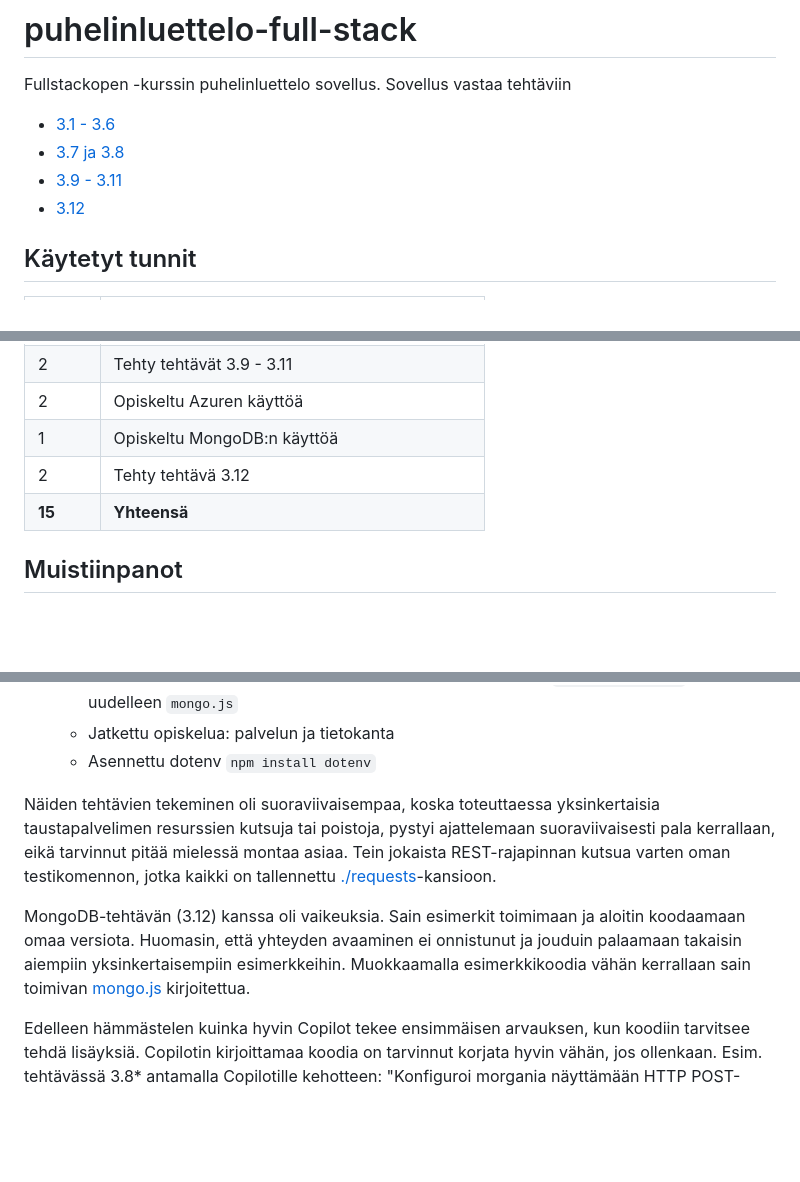
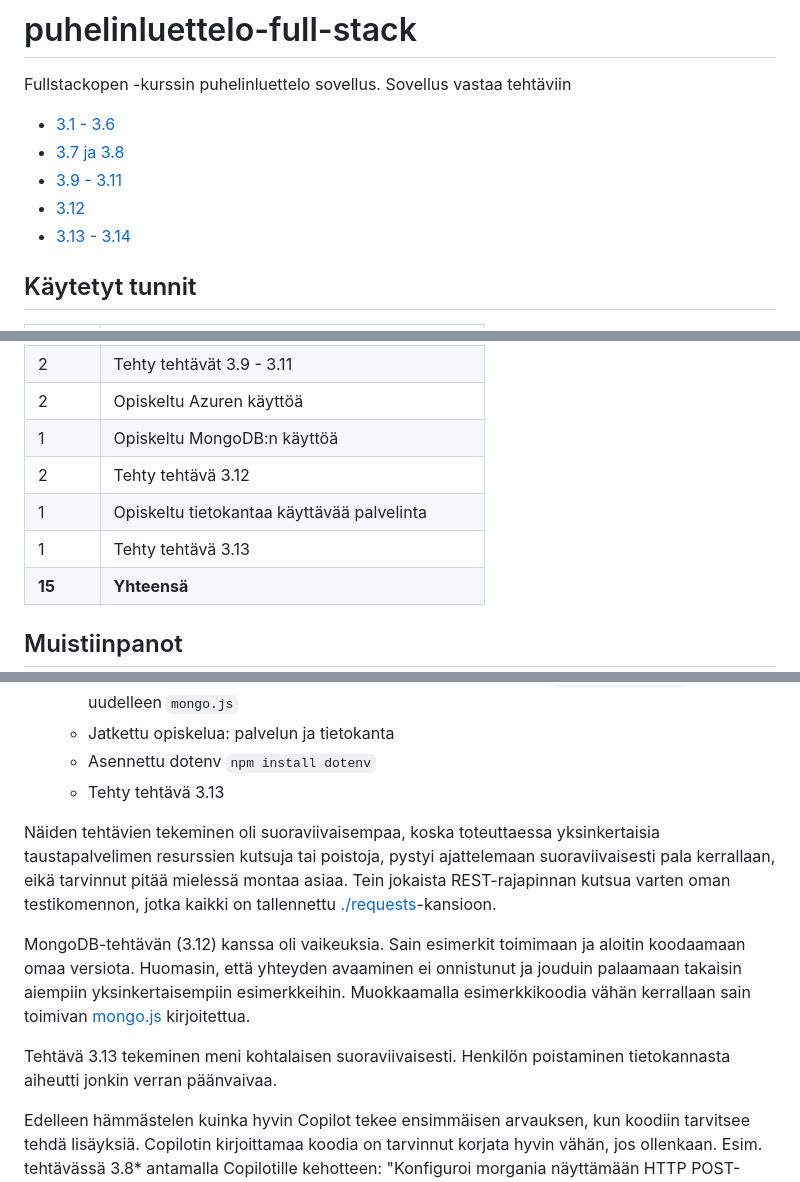
Before and after one commit to sakluk/puhelinluettelo-full-stack, a Markdown page: README.md, 3 parts joined by grey strips. Drawn GitHub-style; blank space fills up the shorter version.

Commit message:
muokattu README.md 	modified:   README.md

```diff
--- a/README.md
+++ b/README.md
@@ -5,6 +5,7 @@ Sovellus vastaa tehtäviin
 - [3.7 ja 3.8](https://fullstackopen.com/osa3/node_js_ja_express#tehtavat-3-7-3-8)
 - [3.9 - 3.11](https://fullstackopen.com/osa3/sovellus_internetiin#tehtavat-3-9-3-11)
 - [3.12](https://fullstackopen.com/osa3/tietojen_tallettaminen_mongo_db_tietokantaan#tehtava-3-12)
+- [3.13 - 3.14](https://fullstackopen.com/osa3/tietojen_tallettaminen_mongo_db_tietokantaan#tehtavat-3-13-3-14)
 
 ## Käytetyt tunnit
   Tunnit | Tehtävä      |
@@ -18,6 +19,8 @@ Sovellus vastaa tehtäviin
 | 2 | Opiskeltu Azuren käyttöä |
 | 1 | Opiskeltu MongoDB:n käyttöä |
 | 2 | Tehty tehtävä 3.12 |
+| 1 | Opiskeltu tietokantaa käyttävää palvelinta |
+| 1 | Tehty tehtävä 3.13 |
 | **15**  | **Yhteensä** |
 
 ## Muistiinpanot
@@ -63,10 +66,13 @@ Sovellus vastaa tehtäviin
   - Suoritettu tehtävä 3.12 - koodi tallennettu [mongo.js](./mongo.js), muutettu `mongoose_test.js` nimetty uudelleen `mongo.js`
   - Jatkettu opiskelua: palvelun ja tietokanta
   - Asennettu dotenv `npm install dotenv`
+  - Tehty tehtävä 3.13
 
 
 Näiden tehtävien tekeminen oli suoraviivaisempaa, koska toteuttaessa yksinkertaisia taustapalvelimen resurssien kutsuja tai poistoja, pystyi ajattelemaan suoraviivaisesti pala kerrallaan, eikä tarvinnut pitää mielessä montaa asiaa. Tein jokaista REST-rajapinnan kutsua varten oman testikomennon, jotka kaikki on tallennettu [./requests](./requests)-kansioon.
 
 MongoDB-tehtävän (3.12) kanssa oli vaikeuksia. Sain esimerkit toimimaan ja aloitin koodaamaan omaa versiota. Huomasin, että yhteyden avaaminen ei onnistunut ja jouduin palaamaan takaisin aiempiin yksinkertaisempiin esimerkkeihin. Muokkaamalla esimerkkikoodia vähän kerrallaan sain toimivan [mongo.js](./mongo.js) kirjoitettua.
 
+Tehtävä 3.13 tekeminen meni kohtalaisen suoraviivaisesti. Henkilön poistaminen tietokannasta aiheutti jonkin verran päänvaivaa.
+
 Edelleen hämmästelen kuinka hyvin Copilot tekee ensimmäisen arvauksen, kun koodiin tarvitsee tehdä lisäyksiä. Copilotin kirjoittamaa koodia on tarvinnut korjata hyvin vähän, jos ollenkaan. Esim. tehtävässä 3.8* antamalla Copilotille kehotteen: "Konfiguroi morgania näyttämään HTTP POST-pyyntöjen mukana tulevan datan", koodi oli valmis hetkessä.
```
